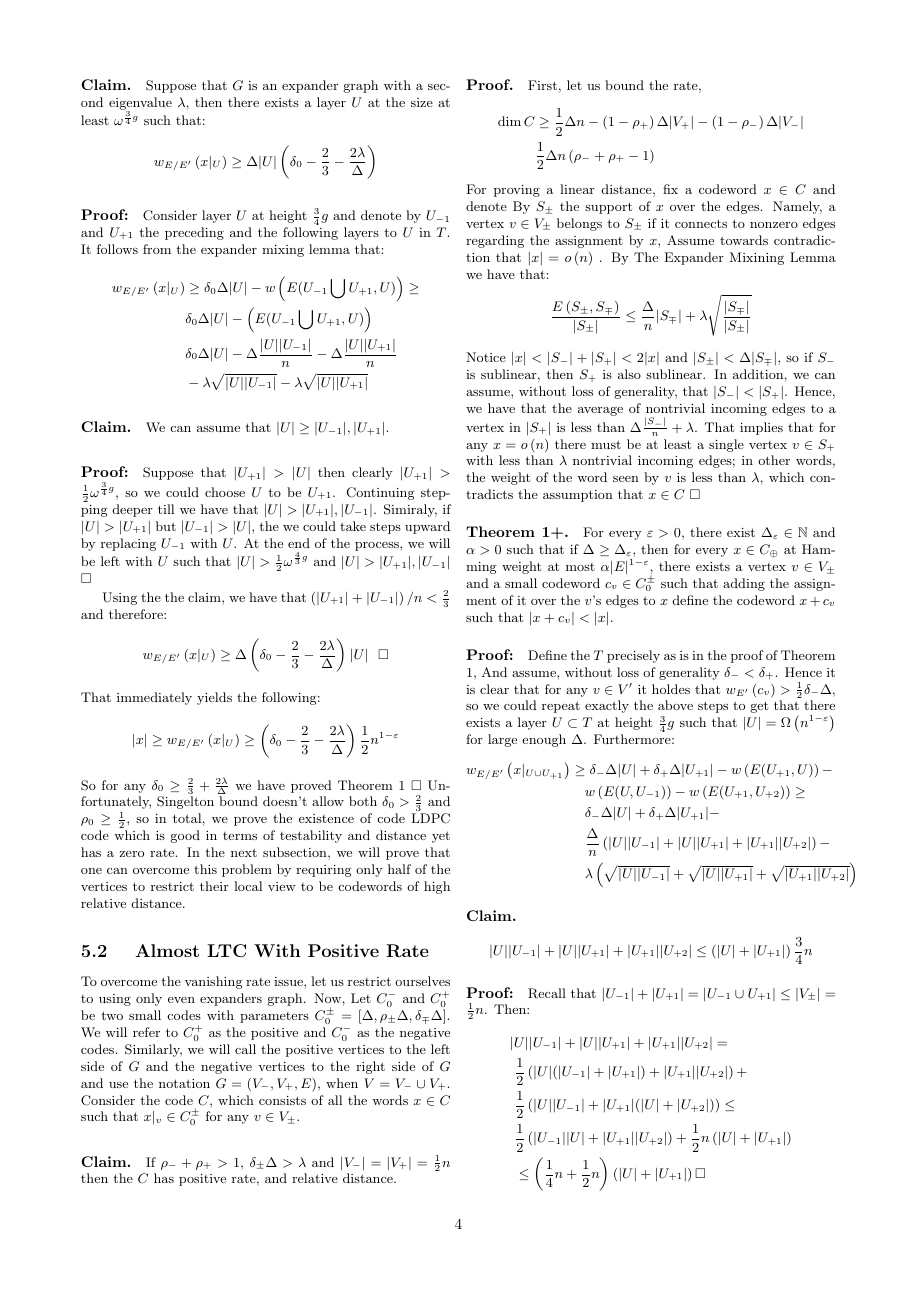
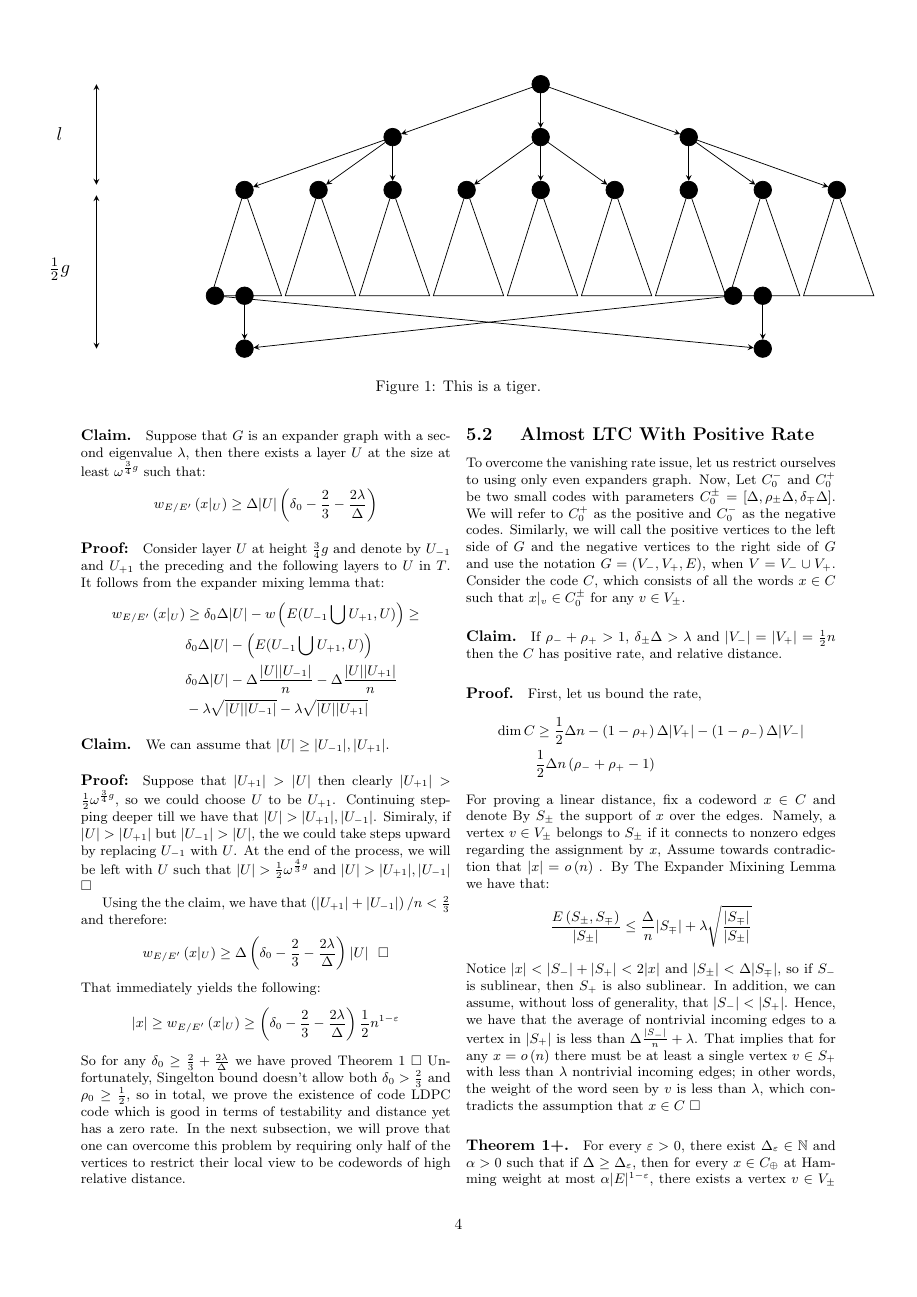
Before and after one commit to dudupo/Academic, a LaTeX document (projects/NLTES_project/ldpc_ltc.tex): page 4 of 6 before the commit and page 4 of 5 after it. The pictures show the PDF file projects/pdfs/ldpc_ltc.pdf that the author committed with the source.

Commit message:
compiling -Fri Oct 28 02:17:48 PM IDT 2022

```diff
--- a/projects/NLTES_project/ldpc_ltc.tex
+++ b/projects/NLTES_project/ldpc_ltc.tex
@@ -149,7 +149,7 @@ Consider an arbitrary vertex $r \in V^\prime$, and consider the DAG obtained by
 Let $g$ be the girth of the graph, and consider a layer $U$ in $T$ at height $h\left( U \right)$ satisfies the inequality $ h\left( U \right) < \frac{1}{2}g + l$ for some integer $l$.
 \paragraph{Claim.}. The number of vertices with more than a single parent in $T$ is at most ${\Delta^l}\choose{2}$.
 \paragraph{Proof:}Assume, towards contradiction, that there are more than $ \Delta^l \choose 2 $ in $U$ that has at least two parents, And consider all the subtrees of $T$ whose roots are placed in height $l$. There are, at most $\Delta^l$, such subtrees. Hence, by the assumption, there must be a pair of vertices in $U$ with parents in the same subtree. Because each subtree has a height at most half of $g$, there is a path connecting those parents at length at most $g$. Then, one can concatenate that path with the corresponding vertices in $U$ and get a cycle shorter than the girth. $\square$
-\begin{figure*}[p]
+\begin{figure*}[t]
 \input{tree.tex}
 \caption{This is a tiger.}
 \end{figure*}
```
Also changed, not shown: projects/pdfs/ldpc_ltc.pdf.
